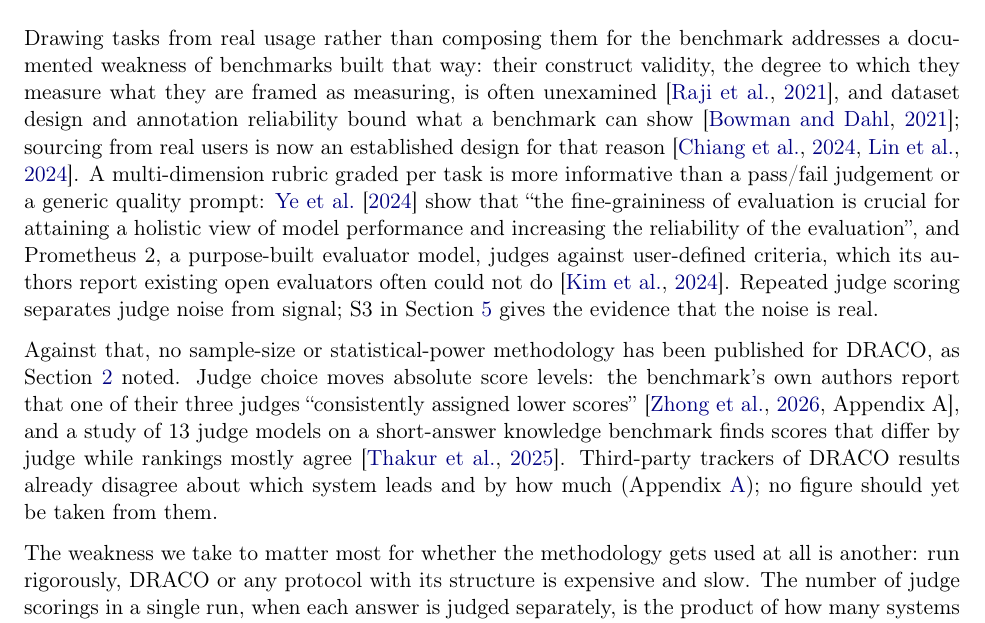
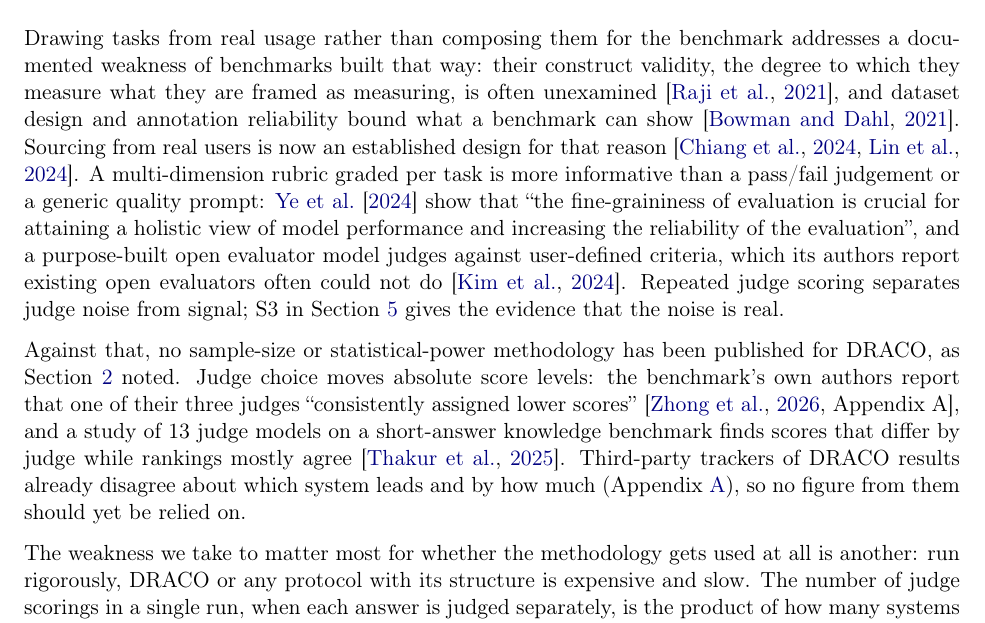
Before and after one commit to SiomaraDAILFT/AI-Benchmarking, a LaTeX paper (paper/main.tex): part of page 6 of 46, cut so that both start at the same text. Compiled offline with pdfLaTeX.

Commit message:
Paper: Section 3 - opening split, no model name in the body, 'relied on' (12 Nov 10:1x pass)
Co-Authored-By: Claude Opus 5.5 <noreply@anthropic.com>
Claude-Session: https://claude.ai/code/session_01YLCMgiTwtHgcK4z9PcPsdn

```diff
--- a/paper/main.tex
+++ b/paper/main.tex
@@ -111,12 +111,12 @@
 \section{Merits and Costs of the DRACO Protocol}
 \label{sec:strengths}
 
-Drawing tasks from real usage rather than composing them for the benchmark addresses a documented weakness of benchmarks built that way: their construct validity, the degree to which they measure what they are framed as measuring, is often unexamined \citep{raji2021everything}, and dataset design and annotation reliability bound what a benchmark can show \citep{bowman2021fix}; sourcing from real users is now an established design for that reason \citep{chiang2024arena, lin2024wildbench}. A multi-dimension rubric graded per task is more informative than a pass/fail judgement or a generic quality prompt:
+Drawing tasks from real usage rather than composing them for the benchmark addresses a documented weakness of benchmarks built that way: their construct validity, the degree to which they measure what they are framed as measuring, is often unexamined \citep{raji2021everything}, and dataset design and annotation reliability bound what a benchmark can show \citep{bowman2021fix}. Sourcing from real users is now an established design for that reason \citep{chiang2024arena, lin2024wildbench}. A multi-dimension rubric graded per task is more informative than a pass/fail judgement or a generic quality prompt:
 \citet{ye2024flask} show that ``the fine-graininess of evaluation is crucial for attaining
 a holistic view of model performance and increasing the reliability of the evaluation'',
-and Prometheus~2, a purpose-built evaluator model, judges against user-defined criteria, which its authors report existing open evaluators often could not do \citep{kim2024prometheus2}. Repeated judge scoring separates judge noise from signal; S3 in Section~\ref{sec:simplifications} gives the evidence that the noise is real.
+and a purpose-built open evaluator model judges against user-defined criteria, which its authors report existing open evaluators often could not do \citep{kim2024prometheus2}. Repeated judge scoring separates judge noise from signal; S3 in Section~\ref{sec:simplifications} gives the evidence that the noise is real.
 
-Against that, no sample-size or statistical-power methodology has been published for DRACO, as Section~\ref{sec:draco} noted. Judge choice moves absolute score levels: the benchmark's own authors report that one of their three judges ``consistently assigned lower scores'' \citep[Appendix~A]{draco2026}, and a study of 13 judge models on a short-answer knowledge benchmark finds scores that differ by judge while rankings mostly agree \citep{thakur2025judging}. Third-party trackers of DRACO results already disagree about which system leads and by how much (Appendix~\ref{app:published}); no figure should yet be taken from them.
+Against that, no sample-size or statistical-power methodology has been published for DRACO, as Section~\ref{sec:draco} noted. Judge choice moves absolute score levels: the benchmark's own authors report that one of their three judges ``consistently assigned lower scores'' \citep[Appendix~A]{draco2026}, and a study of 13 judge models on a short-answer knowledge benchmark finds scores that differ by judge while rankings mostly agree \citep{thakur2025judging}. Third-party trackers of DRACO results already disagree about which system leads and by how much (Appendix~\ref{app:published}), so no figure from them should yet be relied on.
 
 The weakness we take to matter most for whether the methodology gets used at all is another: run rigorously, DRACO or any protocol with its structure is expensive and slow. The number of judge scorings in a single run, when each answer is judged separately, is the product of how many systems are compared, how many tasks, how many judges, how many times each judge re-scores an answer, how many times each answer is regenerated, and how many configuration variants (temperature, retrieval settings, reasoning-effort levels) are swept per system. Each factor is well motivated on its own, and Section~\ref{sec:model} makes each explicit; together they make a faithful run expensive to repeat, since in such a run four of them (systems, tasks, regenerations and settings) multiply the whole cost and the other two multiply its judging term (Equations~\ref{eq:generation} and~\ref{eq:judging-unbatched}). Even with batched judging, three of them still multiply the whole cost (Equation~\ref{eq:total}).
 
```
Also changed, not shown: paper/CORRECTIONS.md (+10 -0 lines), paper/main.pdf.
